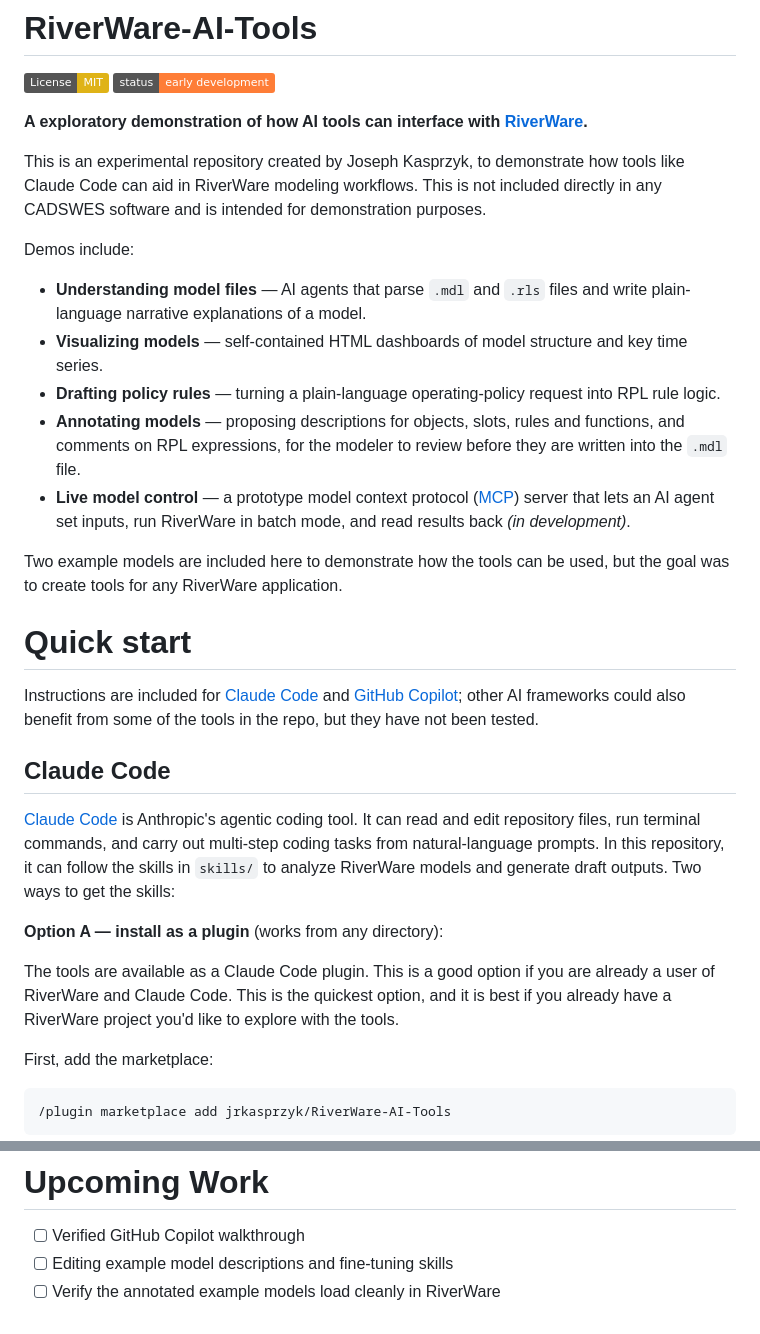
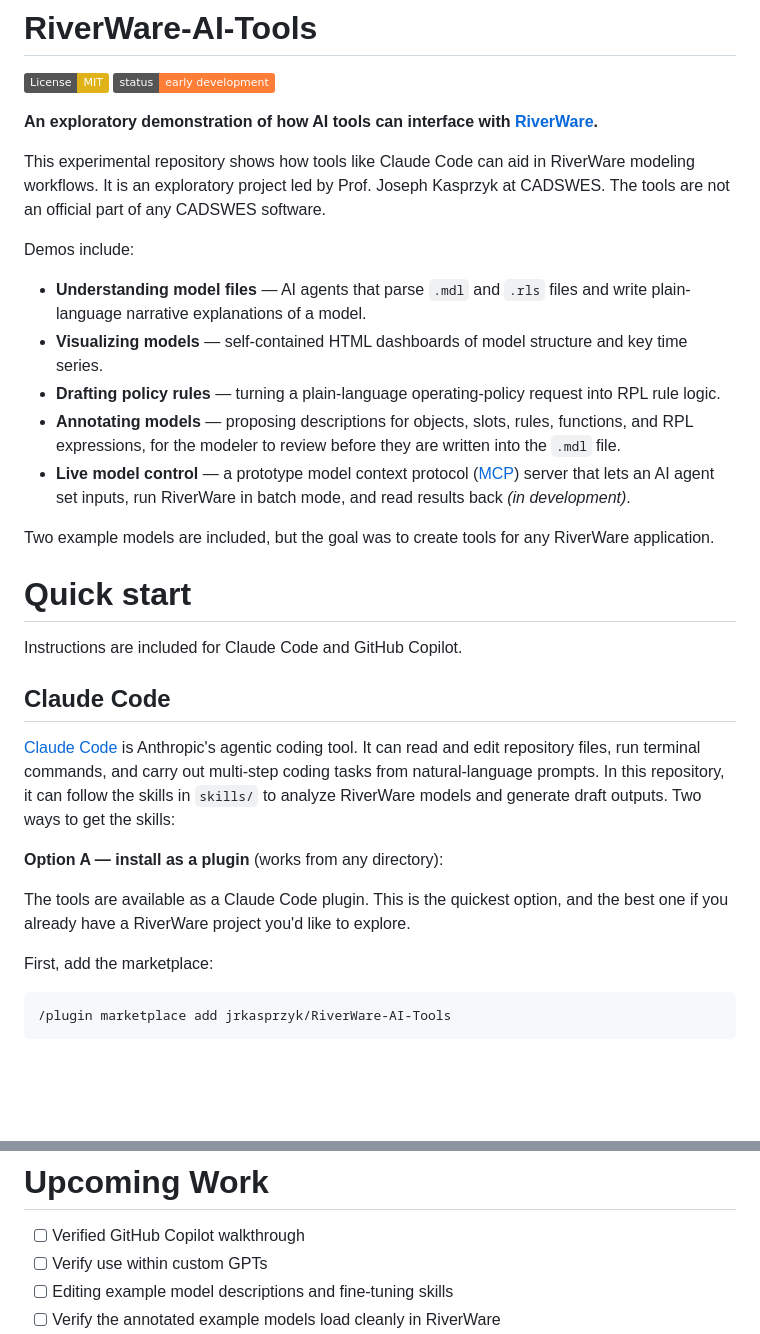
Before and after one commit to jrkasprzyk/RiverWare-AI-Tools, a Markdown page: README.md, 2 parts joined by grey strips. Drawn GitHub-style; badges without logos; blank space fills up the shorter version.

```diff
--- a/README.md
+++ b/README.md
@@ -3,10 +3,10 @@
 [![License: MIT](https://img.shields.io/badge/License-MIT-yellow.svg)](LICENSE)
 ![Status](https://img.shields.io/badge/status-early%20development-orange)
 
-**A exploratory demonstration of how AI tools can interface with
+**An exploratory demonstration of how AI tools can interface with
 [RiverWare](https://riverware.org).**
 
-This is an experimental repository created by Joseph Kasprzyk, to demonstrate how tools like Claude Code can aid in RiverWare modeling workflows. This is not included directly in any CADSWES software and is intended for demonstration purposes.
+This experimental repository shows how tools like Claude Code can aid in RiverWare modeling workflows. It is an exploratory project led by Prof. Joseph Kasprzyk at CADSWES. The tools are not an official part of any CADSWES software.
 
 Demos include:
 
@@ -16,19 +16,19 @@ Demos include:
   structure and key time series.
 - **Drafting policy rules** — turning a plain-language operating-policy
   request into RPL rule logic.
-- **Annotating models** — proposing descriptions for objects, slots, rules
-  and functions, and comments on RPL expressions, for the modeler to review
+- **Annotating models** — proposing descriptions for objects, slots, rules,
+  functions, and RPL expressions, for the modeler to review
   before they are written into the `.mdl` file.
 - **Live model control** — a prototype model context protocol
   ([MCP](https://modelcontextprotocol.io)) server that lets an AI agent set
   inputs, run RiverWare in batch mode, and read results back
   *(in development)*.
 
-Two example models are included here to demonstrate how the tools can be used, but the goal was to create tools for any RiverWare application.
+Two example models are included, but the goal was to create tools for any RiverWare application.
 
 # Quick start
 
-Instructions are included for [Claude Code](https://claude.com/claude-code) and [GitHub Copilot](https://github.com/copilot); other AI frameworks could also benefit from some of the tools in the repo, but they have not been tested.
+Instructions are included for Claude Code and GitHub Copilot.
 
 ## Claude Code
 
@@ -40,7 +40,7 @@ draft outputs. Two ways to get the skills:
 
 **Option A — install as a plugin** (works from any directory):
 
-The tools are available as a Claude Code plugin. This is a good option if you are already a user of RiverWare and Claude Code. This is the quickest option, and it is best if you already have a RiverWare project you'd like to explore with the tools.
+The tools are available as a Claude Code plugin. This is the quickest option, and the best one if you already have a RiverWare project you'd like to explore.
 
 First, add the marketplace:
 
@@ -179,6 +174,7 @@ with these tools.
 # Upcoming Work
 
 - [ ] Verified GitHub Copilot walkthrough
+- [ ] Verify use within custom GPTs
 - [ ] Editing example model descriptions and fine-tuning skills
 - [ ] Verify the annotated example models load cleanly in RiverWare
 - [ ] Widen `COMMENTED_BY` targeting beyond numeric literals, and encode
```
Also changed, not shown: other parts of README.md (+14 -19 lines).
